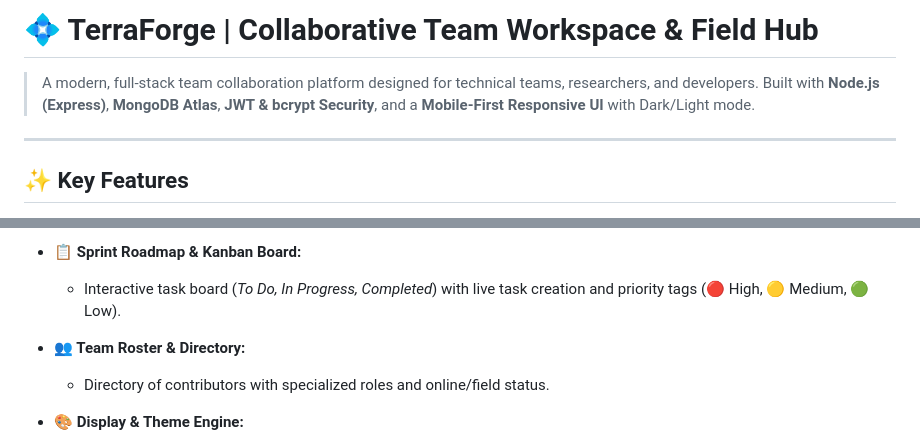
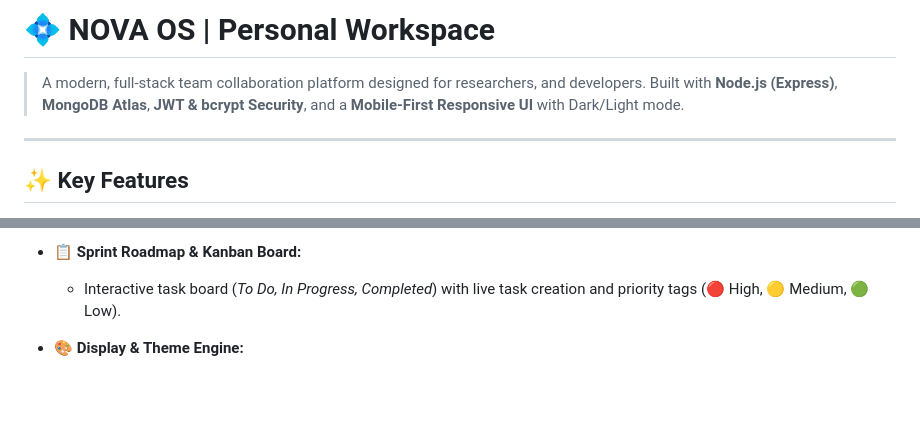
Before and after one commit to orangedev5e-ux/Nova-OS, a Markdown page: README.md, 2 parts joined by grey strips. GitHub-like rendering; blank space fills up the shorter version.

Commit message:
Rename project and update README content
Updated project name from TerraForge to NOVA OS and refined the description. Removed the team roster feature from the key features section.

```diff
--- a/README.md
+++ b/README.md
@@ -1,6 +1,6 @@
-# 💠 TerraForge | Collaborative Team Workspace & Field Hub
+# 💠 NOVA OS | Personal Workspace
 
-> A modern, full-stack team collaboration platform designed for technical teams, researchers, and developers. Built with **Node.js (Express)**, **MongoDB Atlas**, **JWT & bcrypt Security**, and a **Mobile-First Responsive UI** with Dark/Light mode.
+> A modern, full-stack team collaboration platform designed for researchers, and developers. Built with **Node.js (Express)**, **MongoDB Atlas**, **JWT & bcrypt Security**, and a **Mobile-First Responsive UI** with Dark/Light mode.
 
 ---
 
@@ -20,9 +20,6 @@
 
 - **📋 Sprint Roadmap & Kanban Board:**
   - Interactive task board (*To Do, In Progress, Completed*) with live task creation and priority tags (🔴 High, 🟡 Medium, 🟢 Low).
-
-- **👥 Team Roster & Directory:**
-  - Directory of contributors with specialized roles and online/field status.
 
 - **🎨 Display & Theme Engine:**
   - Quick **Dark Mode / Light Mode** toggle with persistent storage in localStorage.
```
